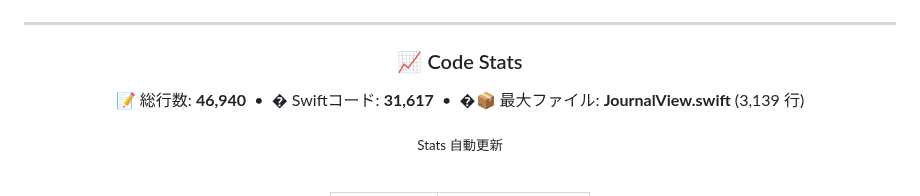
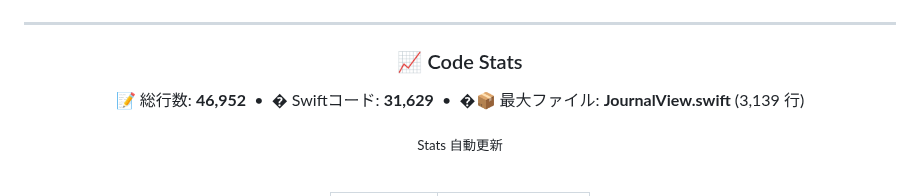
Before and after one commit to Inazumimakoto/lifelog, a Markdown page: README.md, the part around the change. GitHub-like rendering.

Commit message:
docs: update LOC stats [skip ci]

```diff
--- a/README.md
+++ b/README.md
@@ -90,7 +90,7 @@
 ### 📈 Code Stats
 
 <p align="center">
-  📝 総行数: <strong>46,940</strong> &nbsp;•&nbsp; � Swiftコード: <strong>31,617</strong> &nbsp;•&nbsp; �📦 最大ファイル: <strong>JournalView.swift</strong> (3,139 行)
+  📝 総行数: <strong>46,952</strong> &nbsp;•&nbsp; � Swiftコード: <strong>31,629</strong> &nbsp;•&nbsp; �📦 最大ファイル: <strong>JournalView.swift</strong> (3,139 行)
 </p>
 
 <sub>Stats 自動更新</sub>
```
